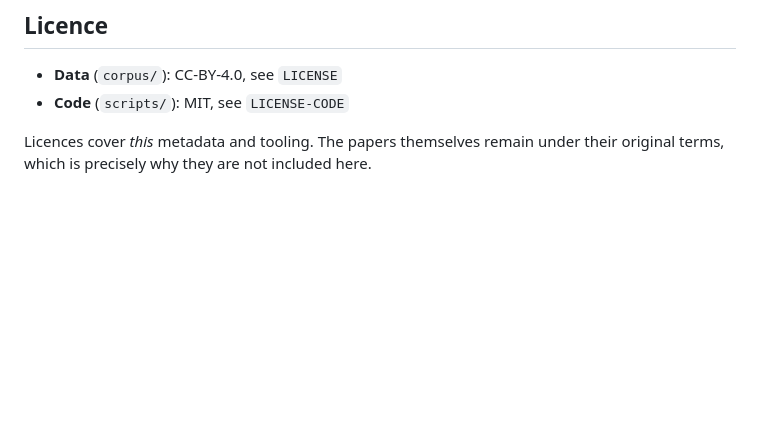
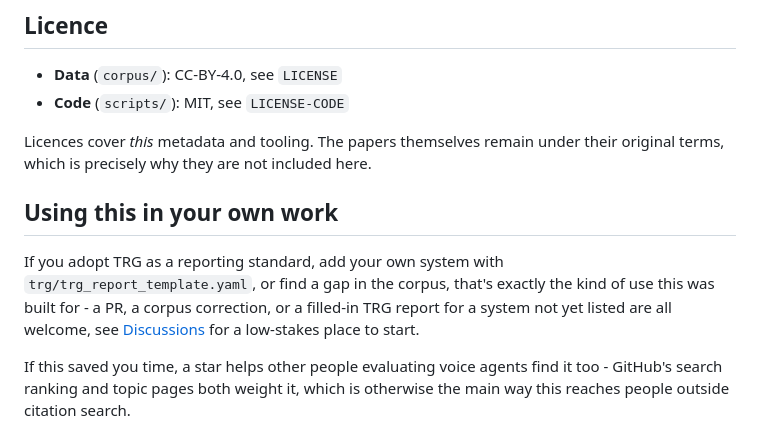
Before and after one commit to shivamnegi92/voice-agent-eval-corpus, a Markdown page: README.md, the part around one of its changes. Rendered like a GitHub page; blank space fills up the shorter version.

Commit message:
Improve discoverability: badges, topics, homepage, discussions, star history
- README: CI/arXiv/HF-Space/license/stars badges at top, a 'using this in
  your own work' section pointing at Discussions, a star-history chart.
- Repo metadata: homepage set to the HF Space, 15 search topics added
  (voice-agents, speech-to-speech, pyodide, etc.), Discussions enabled.
No fake engagement anywhere here - just making the real thing easier to find.

```diff
--- a/README.md
+++ b/README.md
@@ -197,3 +203,17 @@ To cite the corpus or TRG tooling specifically, use the metadata in
 
 Licences cover *this* metadata and tooling. The papers themselves remain under
 their original terms, which is precisely why they are not included here.
+
+## Using this in your own work
+
+If you adopt TRG as a reporting standard, add your own system with
+`trg/trg_report_template.yaml`, or find a gap in the corpus, that's exactly
+the kind of use this was built for - a PR, a corpus correction, or a filled-in
+TRG report for a system not yet listed are all welcome, see
+[Discussions](https://github.com/shivamnegi92/voice-agent-eval-corpus/discussions)
+for a low-stakes place to start.
+
+If this saved you time, a star helps other people evaluating voice agents
+find it too - GitHub's search ranking and topic pages both weight it, which
+is otherwise the main way this reaches people outside citation search.
+
```
Also changed, not shown: other parts of README.md (+7 -0 lines).
